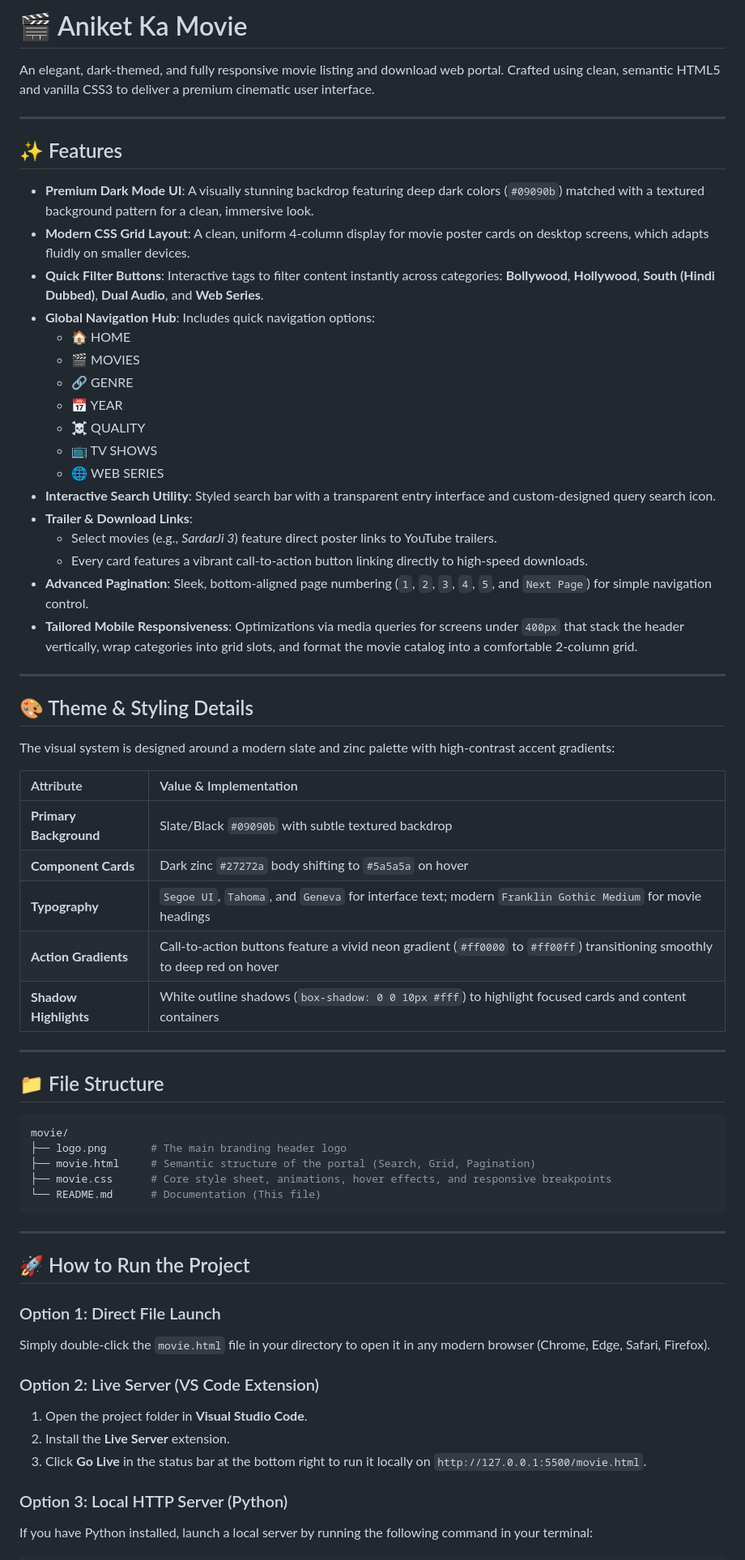
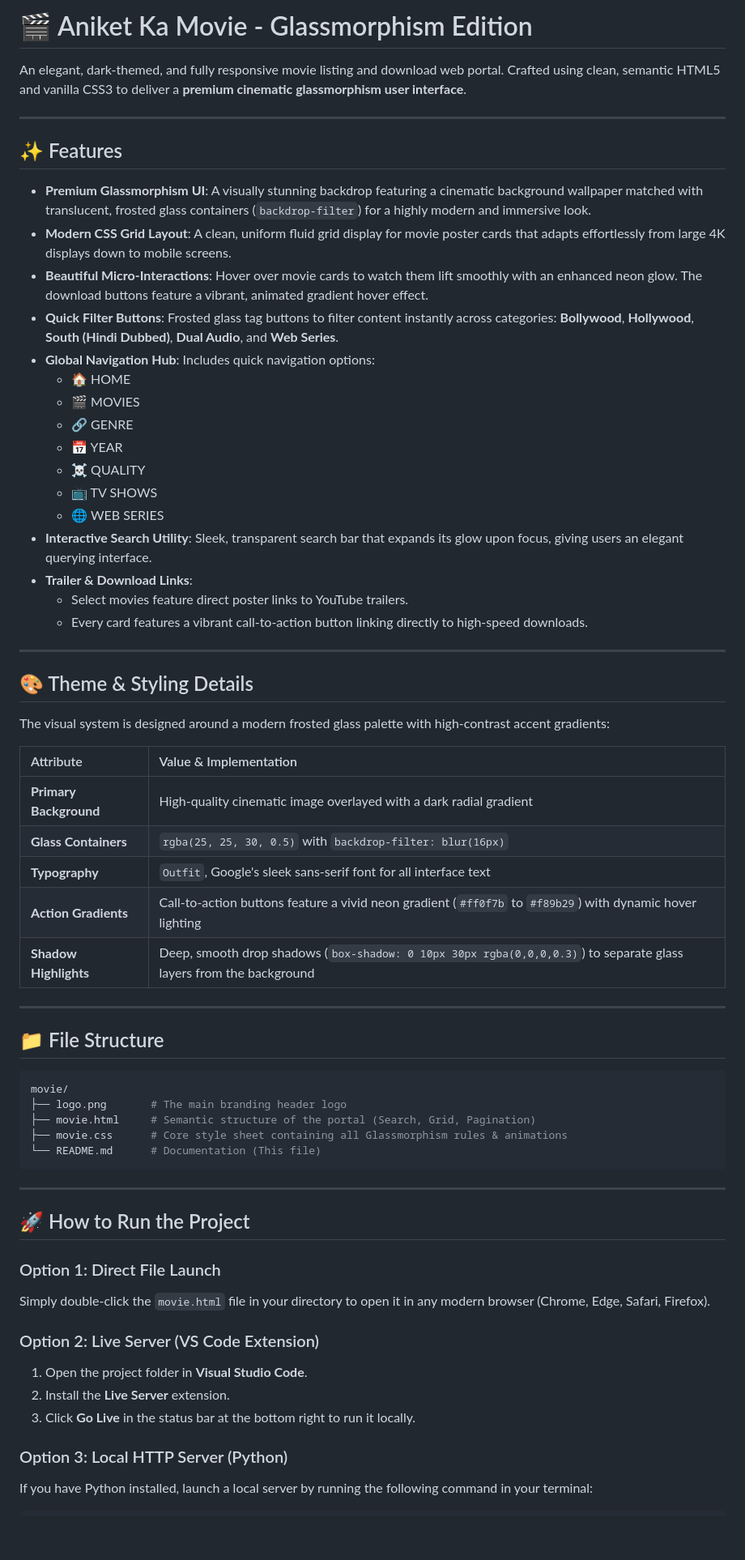
Before and after one commit to Aniketsingh-45/Websites, a Markdown page: movie-website/README.md, the part around one of its changes. Shown at 81% size. Drawn GitHub-style; blank space fills up the shorter version.

````diff
--- a/movie-website/README.md
+++ b/movie-website/README.md
@@ -1,14 +1,15 @@
-# 🎬 Aniket Ka Movie
+# 🎬 Aniket Ka Movie - Glassmorphism Edition
 
-An elegant, dark-themed, and fully responsive movie listing and download web portal. Crafted using clean, semantic HTML5 and vanilla CSS3 to deliver a premium cinematic user interface.
+An elegant, dark-themed, and fully responsive movie listing and download web portal. Crafted using clean, semantic HTML5 and vanilla CSS3 to deliver a **premium cinematic glassmorphism user interface**.
 
 ---
 
 ## ✨ Features
 
-* **Premium Dark Mode UI**: A visually stunning backdrop featuring deep dark colors (`#09090b`) matched with a textured background pattern for a clean, immersive look.
-* **Modern CSS Grid Layout**: A clean, uniform 4-column display for movie poster cards on desktop screens, which adapts fluidly on smaller devices.
-* **Quick Filter Buttons**: Interactive tags to filter content instantly across categories: **Bollywood**, **Hollywood**, **South (Hindi Dubbed)**, **Dual Audio**, and **Web Series**.
+* **Premium Glassmorphism UI**: A visually stunning backdrop featuring a cinematic background wallpaper matched with translucent, frosted glass containers (`backdrop-filter`) for a highly modern and immersive look.
+* **Modern CSS Grid Layout**: A clean, uniform fluid grid display for movie poster cards that adapts effortlessly from large 4K displays down to mobile screens.
+* **Beautiful Micro-Interactions**: Hover over movie cards to watch them lift smoothly with an enhanced neon glow. The download buttons feature a vibrant, animated gradient hover effect.
+* **Quick Filter Buttons**: Frosted glass tag buttons to filter content instantly across categories: **Bollywood**, **Hollywood**, **South (Hindi Dubbed)**, **Dual Audio**, and **Web Series**.
 * **Global Navigation Hub**: Includes quick navigation options:
   - 🏠 HOME
   - 🎬 MOVIES
@@ -17,26 +18,24 @@ An elegant, dark-themed, and fully responsive movie listing and download web por
   - ☠️ QUALITY
   - 📺 TV SHOWS
   - 🌐 WEB SERIES
-* **Interactive Search Utility**: Styled search bar with a transparent entry interface and custom-designed query search icon.
+* **Interactive Search Utility**: Sleek, transparent search bar that expands its glow upon focus, giving users an elegant querying interface.
 * **Trailer & Download Links**:
-  - Select movies (e.g., *SardarJi 3*) feature direct poster links to YouTube trailers.
+  - Select movies feature direct poster links to YouTube trailers.
   - Every card features a vibrant call-to-action button linking directly to high-speed downloads.
-* **Advanced Pagination**: Sleek, bottom-aligned page numbering (`1`, `2`, `3`, `4`, `5`, and `Next Page`) for simple navigation control.
-* **Tailored Mobile Responsiveness**: Optimizations via media queries for screens under `400px` that stack the header vertically, wrap categories into grid slots, and format the movie catalog into a comfortable 2-column grid.
 
 ---
 
 ## 🎨 Theme & Styling Details
 
-The visual system is designed around a modern slate and zinc palette with high-contrast accent gradients:
+The visual system is designed around a modern frosted glass palette with high-contrast accent gradients:
 
 | Attribute | Value & Implementation |
 | :--- | :--- |
-| **Primary Background** | Slate/Black `#09090b` with subtle textured backdrop |
-| **Component Cards** | Dark zinc `#27272a` body shifting to `#5a5a5a` on hover |
-| **Typography** | `Segoe UI`, `Tahoma`, and `Geneva` for interface text; modern `Franklin Gothic Medium` for movie headings |
-| **Action Gradients** | Call-to-action buttons feature a vivid neon gradient (`#ff0000` to `#ff00ff`) transitioning smoothly to deep red on hover |
-| **Shadow Highlights** | White outline shadows (`box-shadow: 0 0 10px #fff`) to highlight focused cards and content containers |
+| **Primary Background** | High-quality cinematic image overlayed with a dark radial gradient |
+| **Glass Containers** | `rgba(25, 25, 30, 0.5)` with `backdrop-filter: blur(16px)` |
+| **Typography** | `Outfit`, Google's sleek sans-serif font for all interface text |
+| **Action Gradients** | Call-to-action buttons feature a vivid neon gradient (`#ff0f7b` to `#f89b29`) with dynamic hover lighting |
+| **Shadow Highlights** | Deep, smooth drop shadows (`box-shadow: 0 10px 30px rgba(0,0,0,0.3)`) to separate glass layers from the background |
 
 ---
 
@@ -46,7 +45,7 @@ The visual system is designed around a modern slate and zinc palette with high-c
 movie/
 ├── logo.png       # The main branding header logo
 ├── movie.html     # Semantic structure of the portal (Search, Grid, Pagination)
-├── movie.css      # Core style sheet, animations, hover effects, and responsive breakpoints
+├── movie.css      # Core style sheet containing all Glassmorphism rules & animations
 └── README.md      # Documentation (This file)
 ```
 
@@ -60,7 +59,7 @@ Simply double-click the `movie.html` file in your directory to open it in any mo
 ### Option 2: Live Server (VS Code Extension)
 1. Open the project folder in **Visual Studio Code**.
 2. Install the **Live Server** extension.
-3. Click **Go Live** in the status bar at the bottom right to run it locally on `http://127.0.0.1:5500/movie.html`.
+3. Click **Go Live** in the status bar at the bottom right to run it locally.
 
 ### Option 3: Local HTTP Server (Python)
 If you have Python installed, launch a local server by running the following command in your terminal:
````
Also changed, not shown: other parts of movie-website/README.md (+1 -8 lines).
